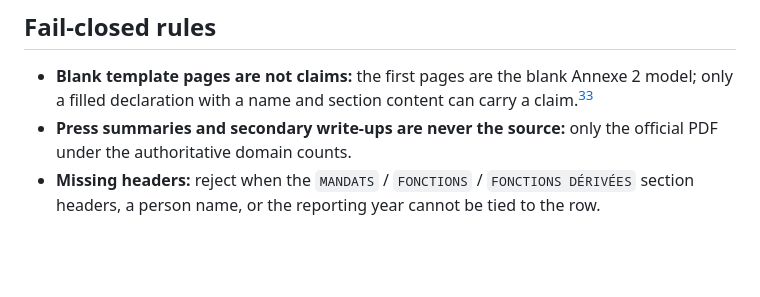
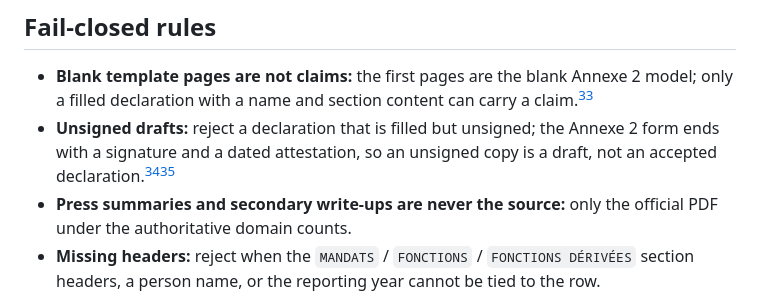
Before and after one commit to ricotrevisan/brussels-wtf, a Markdown page: docs/research/ixelles-mandate-publication-access-2026-09-03.md, the part around the change. Drawn GitHub-style; blank space fills up the shorter version.

Commit message:
Reject unsigned mandate drafts fail-closed (#43)

```diff
--- a/docs/research/ixelles-mandate-publication-access-2026-09-03.md
+++ b/docs/research/ixelles-mandate-publication-access-2026-09-03.md
@@ -70,6 +70,7 @@ Remuneration — exact or banded, public or private — is **excluded** unless a
 ## Fail-closed rules
 
 * **Blank template pages are not claims:** the first pages are the blank Annexe 2 model; only a filled declaration with a name and section content can carry a claim.[^retrieval]
+* **Unsigned drafts:** reject a declaration that is filled but unsigned; the Annexe 2 form ends with a signature and a dated attestation, so an unsigned copy is a draft, not an accepted declaration.[^annexe2][^retrieval]
 * **Press summaries and secondary write-ups are never the source:** only the official PDF under the authoritative domain counts.
 * **Missing headers:** reject when the `MANDATS` / `FONCTIONS` / `FONCTIONS DÉRIVÉES` section headers, a person name, or the reporting year cannot be tied to the row.
 * **OCR ambiguity:** the source is OCR-only and partly handwritten; any uncertain row creates a review case and publishes nothing.[^retrieval]
```
